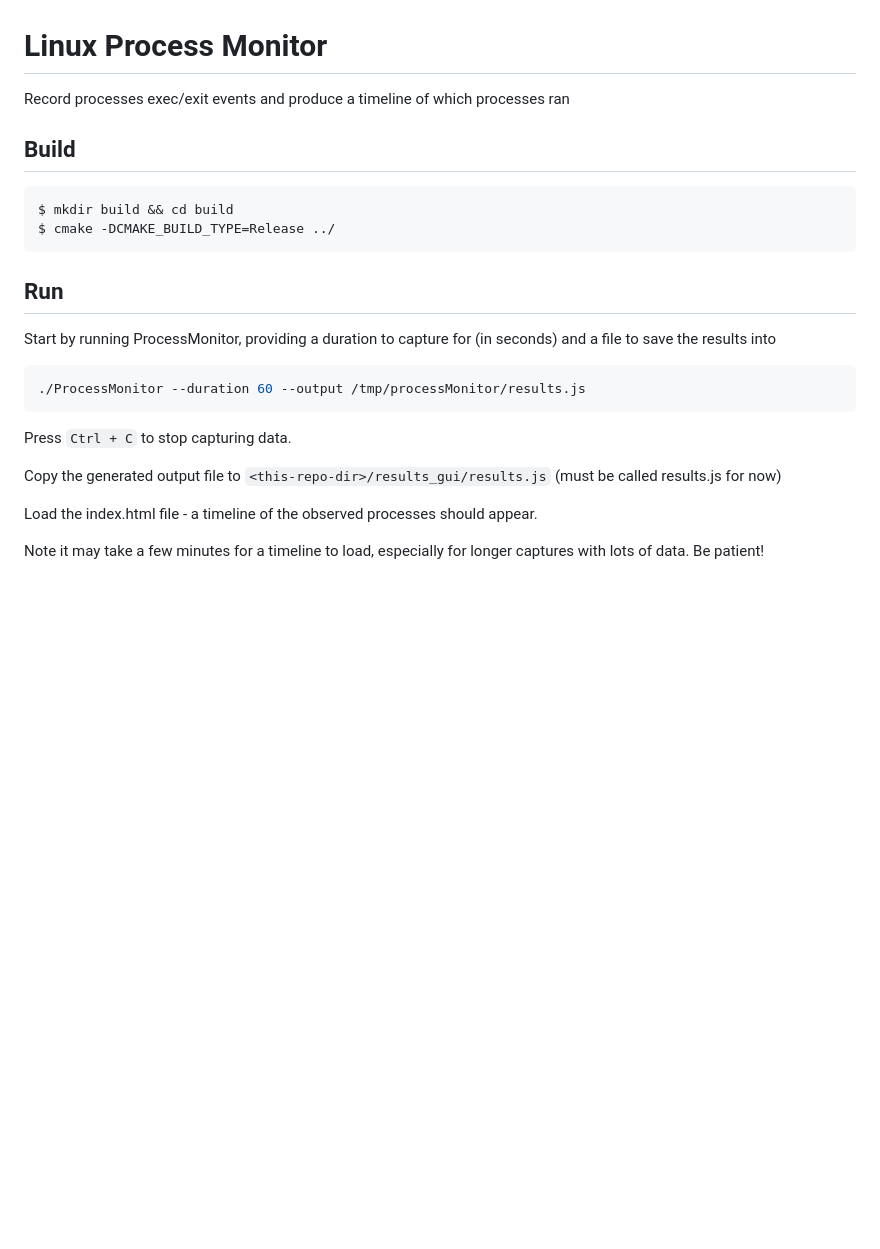
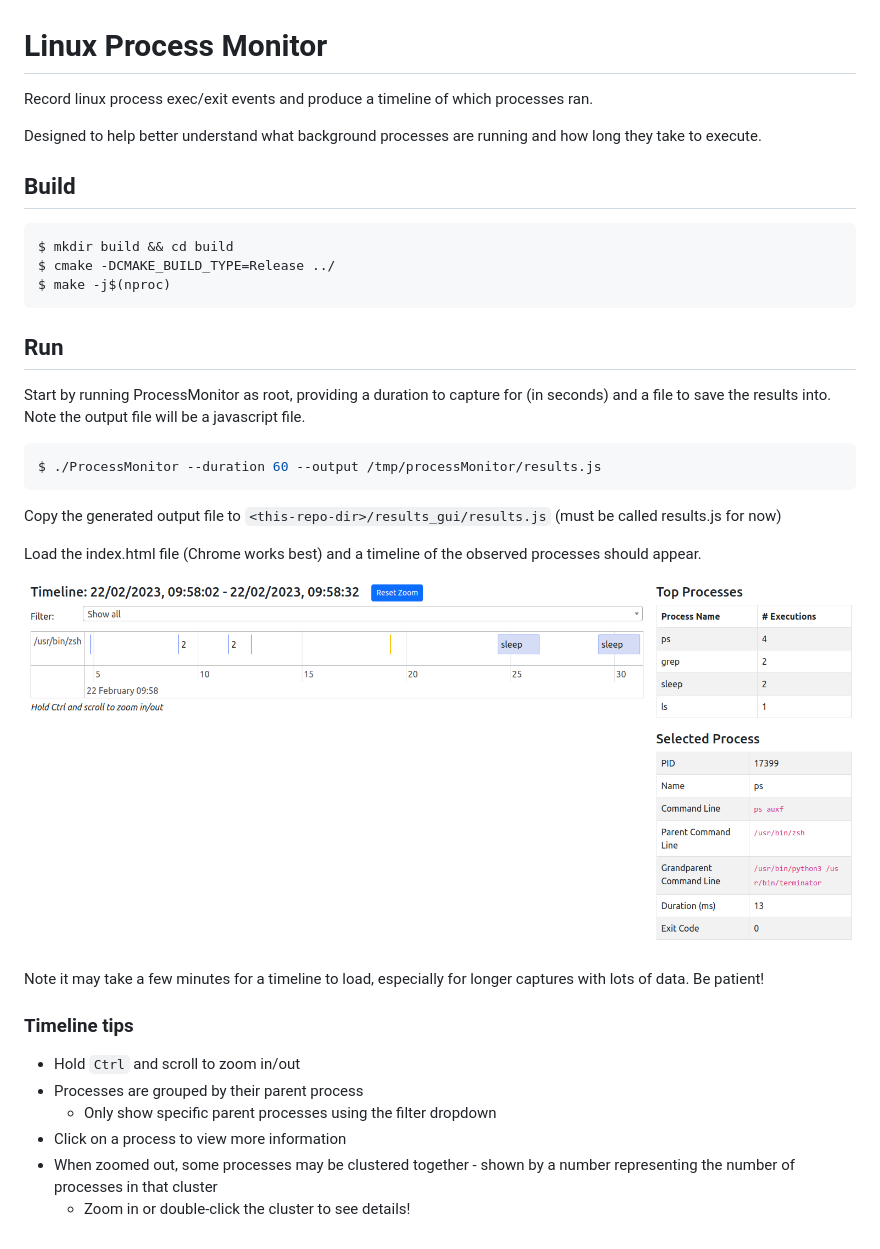
Before and after one commit to TeknoVenus/ProcessMonitor, a Markdown page: README.md, the part around the change. Drawn GitHub-style; pictures changed too: docs/timeline.png (added); blank space fills up the shorter version.

````diff
--- a/README.md
+++ b/README.md
@@ -1,21 +1,32 @@
 # Linux Process Monitor
-Record processes exec/exit events and produce a timeline of which processes ran
+Record linux process exec/exit events and produce a timeline of which processes ran.
+
+Designed to help better understand what background processes are running and how long they take to execute.
 
 ## Build
 ```shell
 $ mkdir build && cd build
 $ cmake -DCMAKE_BUILD_TYPE=Release ../
+$ make -j$(nproc)
 ```
 
 ## Run
-Start by running ProcessMonitor, providing a duration to capture for (in seconds) and a file to save the results into
+Start by running ProcessMonitor as root, providing a duration to capture for (in seconds) and a file to save the results into. Note the output file will be a javascript file.
 ```shell
-./ProcessMonitor --duration 60 --output /tmp/processMonitor/results.js
+$ ./ProcessMonitor --duration 60 --output /tmp/processMonitor/results.js
 ```
-Press `Ctrl + C` to stop capturing data.
-
 Copy the generated output file to `<this-repo-dir>/results_gui/results.js` (must be called results.js for now)
 
-Load the index.html file - a timeline of the observed processes should appear.
+Load the index.html file (Chrome works best) and a timeline of the observed processes should appear.
+
+![screenshot of timeline](./docs/timeline.png)
 
 Note it may take a few minutes for a timeline to load, especially for longer captures with lots of data. Be patient!
+
+### Timeline tips
+* Hold `Ctrl` and scroll to zoom in/out
+* Processes are grouped by their parent process
+  * Only show specific parent processes using the filter dropdown
+* Click on a process to view more information
+* When zoomed out, some processes may be clustered together - shown by a number representing the number of processes in that cluster
+  * Zoom in or double-click the cluster to see details!
````
